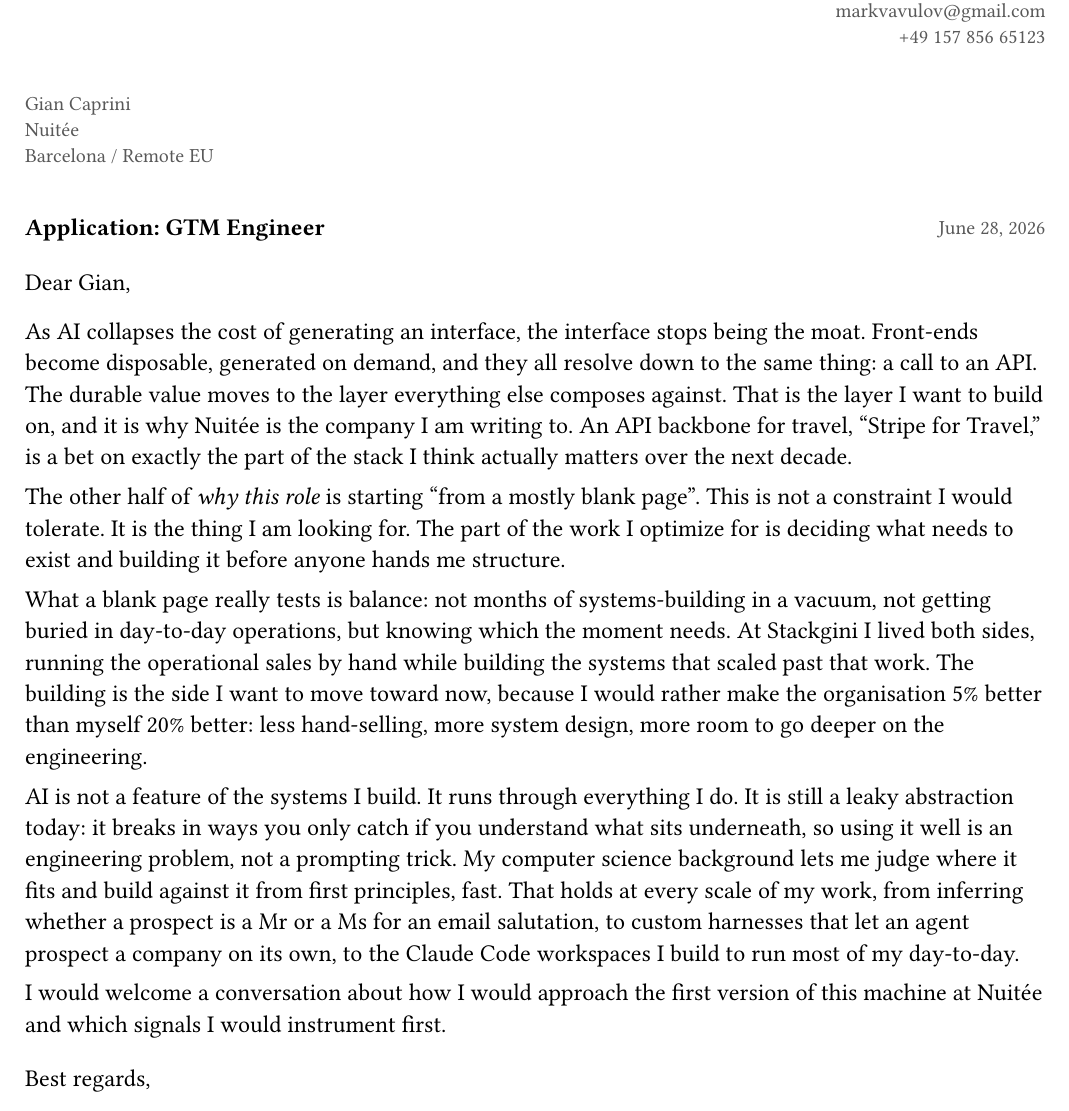
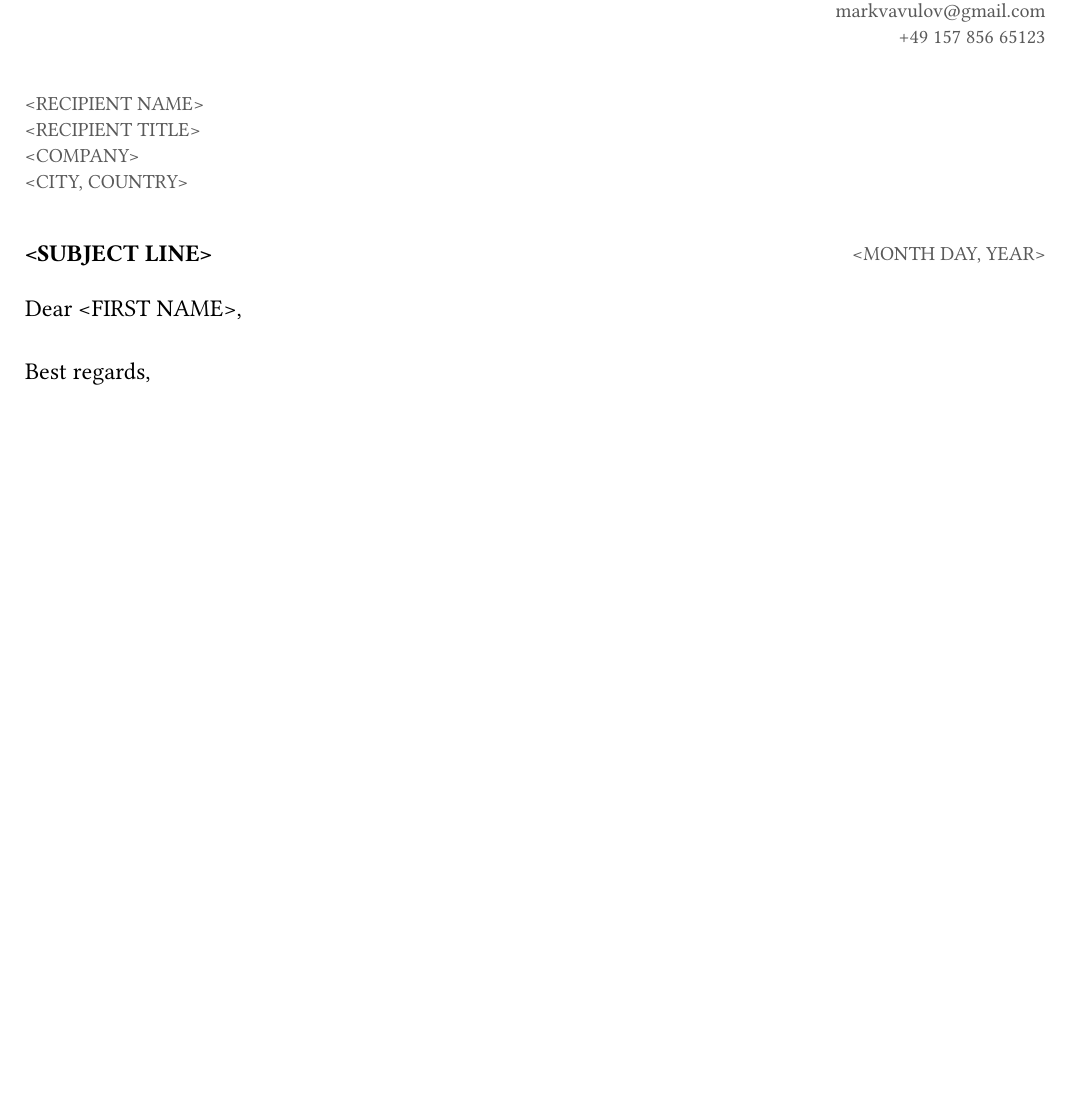
Before and after one commit to Clueed/cv2, a Typst document (cover-letter/main.typ, which reads cover-letter/data.typ): part of the page, cut so that both start at the same text, the shorter picture padded with empty space. Compiled offline with Typst 0.15; a missing font is replaced by an installed copy or a similar font.

Commit message:
content(cover-letter): reset to blank template
Strip the Nuitée GTM Engineer tailoring (recipient, subject, body paragraphs,
and the role-selection note) back to placeholders so the letter is ready to
retarget for the next application.

Co-Authored-By: Claude Opus 4.8 (1M context) <noreply@anthropic.com>

```diff
--- a/cover-letter/data.typ
+++ b/cover-letter/data.typ
@@ -10,29 +10,19 @@
 )
 
 #let recipient = (
-  name: "Gian Caprini",
-  title: "",
-  company: "Nuitée",
-  address: "Barcelona / Remote EU",
+  name: "<RECIPIENT NAME>",
+  title: "<RECIPIENT TITLE>",
+  company: "<COMPANY>",
+  address: "<CITY, COUNTRY>",
 )
 
-// NOTE: This letter is tuned for the GTM Engineer role (reports to Gian Caprini,
-// VP Growth; systems/data/automation seat). Nuitée also has an open Product GTM
-// Manager role (reports to CEO; positioning/launch/commercialization seat). That
-// one rewards the enterprise-closing track record this letter downplays and cuts
-// against the "less hand-selling, more system design" line. If pursuing it, write
-// a separate letter from a flipped thesis rather than reusing this one.
 #let letter = (
-  date: "June 28, 2026",
-  subject: "Application: GTM Engineer",
-  salutation: "Dear Gian,",
+  date: "<MONTH DAY, YEAR>",
+  subject: "<SUBJECT LINE>",
+  salutation: "Dear <FIRST NAME>,",
   // Paragraphs as a list. Keep total ~250-350 words for one page.
   paragraphs: (
-    [As AI collapses the cost of generating an interface, the interface stops being the moat. Front-ends become disposable, generated on demand, and they all resolve down to the same thing: a call to an API. The durable value moves to the layer everything else composes against. That is the layer I want to build on, and it is why Nuitée is the company I am writing to. An API backbone for travel, "Stripe for Travel," is a bet on exactly the part of the stack I think actually matters over the next decade.],
-    [The other half of _why this role_ is starting "from a mostly blank page". This is not a constraint I would tolerate. It is the thing I am looking for. The part of the work I optimize for is deciding what needs to exist and building it before anyone hands me structure.],
-    [What a blank page really tests is balance: not months of systems-building in a vacuum, not getting buried in day-to-day operations, but knowing which the moment needs. At Stackgini I lived both sides, running the operational sales by hand while building the systems that scaled past that work. The building is the side I want to move toward now, because I would rather make the organisation 5% better than myself 20% better: less hand-selling, more system design, more room to go deeper on the engineering.],
-    [AI is not a feature of the systems I build. It runs through everything I do. It is still a leaky abstraction today: it breaks in ways you only catch if you understand what sits underneath, so using it well is an engineering problem, not a prompting trick. My computer science background lets me judge where it fits and build against it from first principles, fast. That holds at every scale of my work, from inferring whether a prospect is a Mr or a Ms for an email salutation, to custom harnesses that let an agent prospect a company on its own, to the Claude Code workspaces I build to run most of my day-to-day.],
-    [I would welcome a conversation about how I would approach the first version of this machine at Nuitée and which signals I would instrument first.],
+    [],
   ),
   sign-off: "Best regards,",
 )
```
